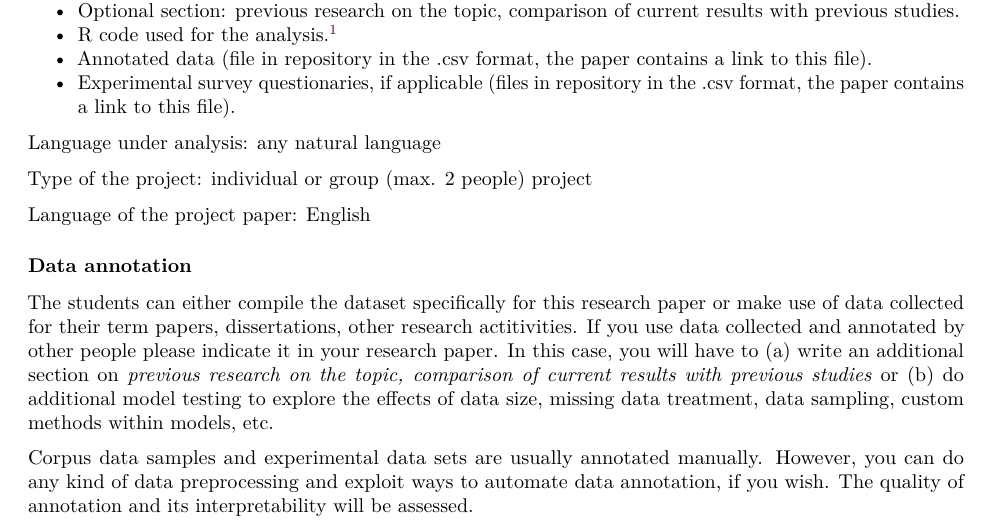
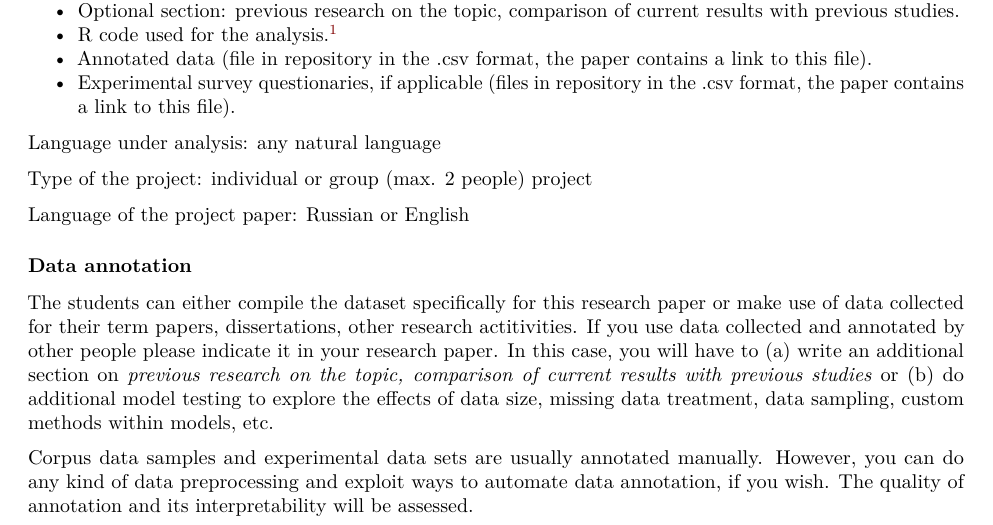
Before and after one commit to olesar/2023dav4compling, an R Markdown document (ResearchProjectDescription2023.Rmd): part of page 2 of 3, cut so that both start at the same text. Rendered offline with R 4.5, knitr and Pandoc, then LaTeX, with nearby package versions.

Commit message:
Update ResearchProjectDescription2023.Rmd

```diff
--- a/ResearchProjectDescription2023.Rmd
+++ b/ResearchProjectDescription2023.Rmd
@@ -80,7 +80,7 @@ Language under analysis: any natural language
 
 Type of the project: individual or group (max. 2 people) project
 
-Language of the project paper: English
+Language of the project paper: Russian or English
 
 ### Data annotation
 The students can either compile the dataset specifically for this research paper or make use of data collected for their term papers, dissertations, other research actitivities. If you use data collected and annotated by other people please indicate it in your research paper. In this case, you will have to (a) write an additional section on *previous research on the topic, comparison of current results with previous studies* or (b) do additional model testing to explore the effects of data size, missing data treatment, data sampling, custom methods within models, etc.
```
